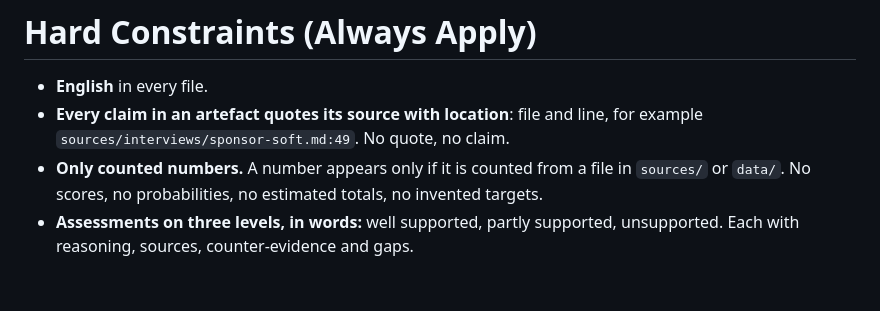
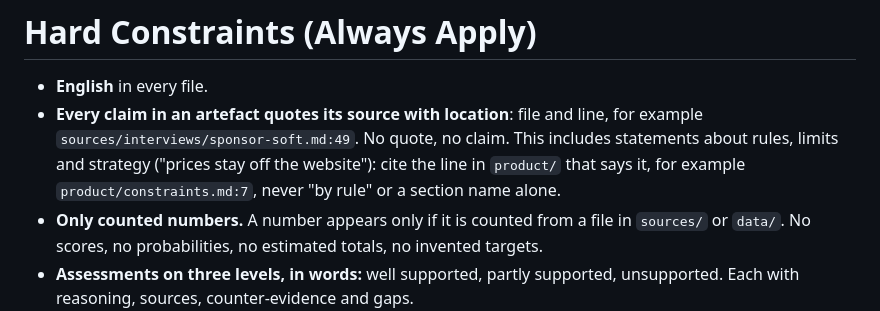
Before and after one commit to andyman3000/loopwise, a Markdown page: CLAUDE.md, the part around the change. Rendered like a GitHub page; blank space fills up the shorter version.

Commit message:
fix(docs): statements about rules cite the line in product/ that says it

```diff
--- a/CLAUDE.md
+++ b/CLAUDE.md
@@ -100,7 +100,9 @@ The trainer changes this one line per cohort, for example to `product managers`.
 
 - **English** in every file.
 - **Every claim in an artefact quotes its source with location**: file and line, for example
-  `sources/interviews/sponsor-soft.md:49`. No quote, no claim.
+  `sources/interviews/sponsor-soft.md:49`. No quote, no claim. This includes statements about
+  rules, limits and strategy ("prices stay off the website"): cite the line in `product/` that says
+  it, for example `product/constraints.md:7`, never "by rule" or a section name alone.
 - **Only counted numbers.** A number appears only if it is counted from a file in `sources/` or
   `data/`. No scores, no probabilities, no estimated totals, no invented targets.
 - **Assessments on three levels, in words:** well supported, partly supported, unsupported. Each
```
